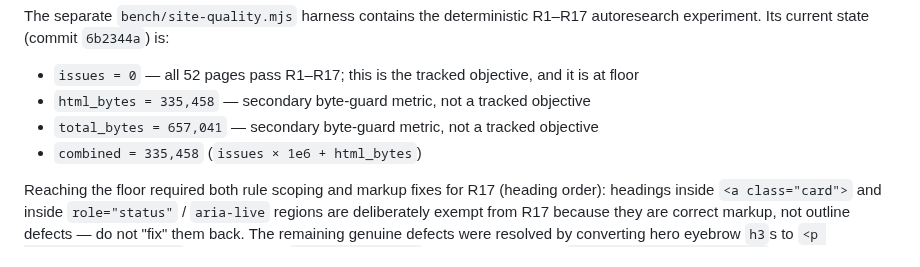
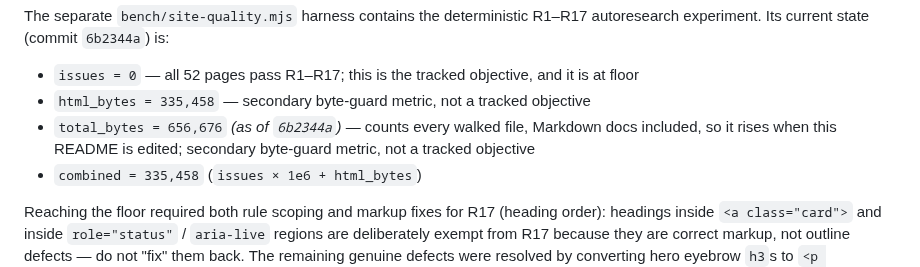
Before and after one commit to ahmedsaturki/numuw-studio, a Markdown page: README.md, the part around the change. GitHub-like rendering.

```diff
--- a/README.md
+++ b/README.md
@@ -53,7 +53,7 @@ The separate `bench/site-quality.mjs` harness contains the deterministic R1–R1
 
 - `issues = 0` — all 52 pages pass R1–R17; this is the tracked objective, and it is at floor
 - `html_bytes = 335,458` — secondary byte-guard metric, not a tracked objective
-- `total_bytes = 657,041` — secondary byte-guard metric, not a tracked objective
+- `total_bytes = 656,676` *(as of `6b2344a`)* — counts every walked file, Markdown docs included, so it rises when this README is edited; secondary byte-guard metric, not a tracked objective
 - `combined = 335,458` (`issues × 1e6 + html_bytes`)
 
 Reaching the floor required both rule scoping and markup fixes for R17 (heading
```
Also changed, not shown: COMPLETION.md (+4 -2 lines).
